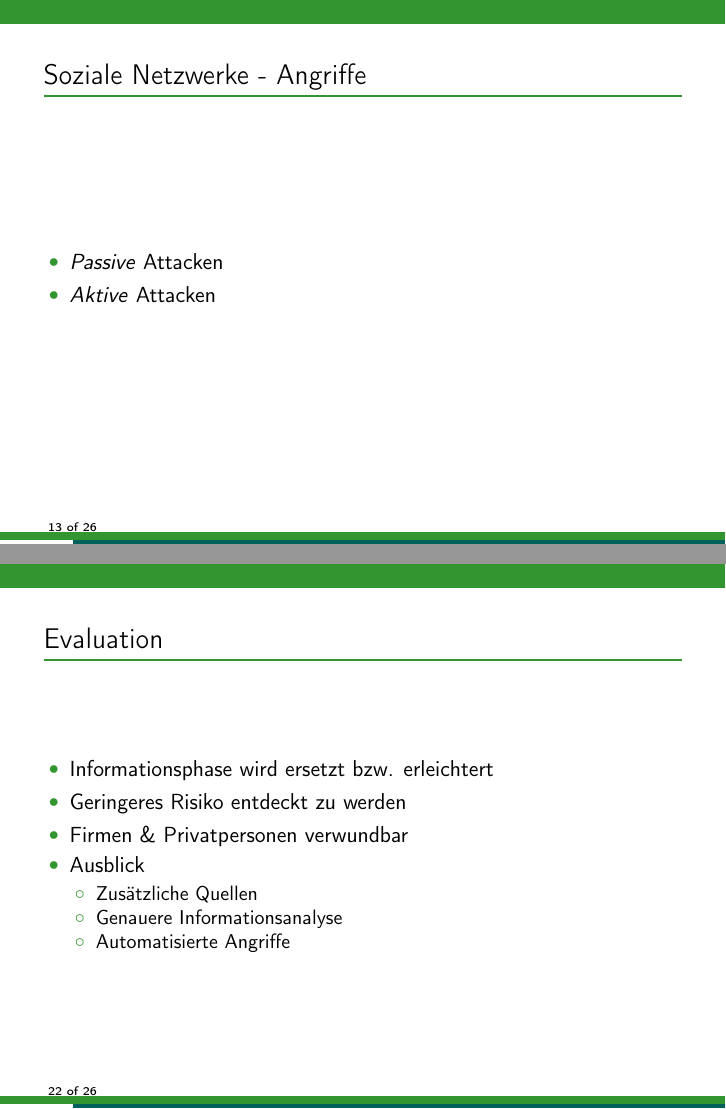
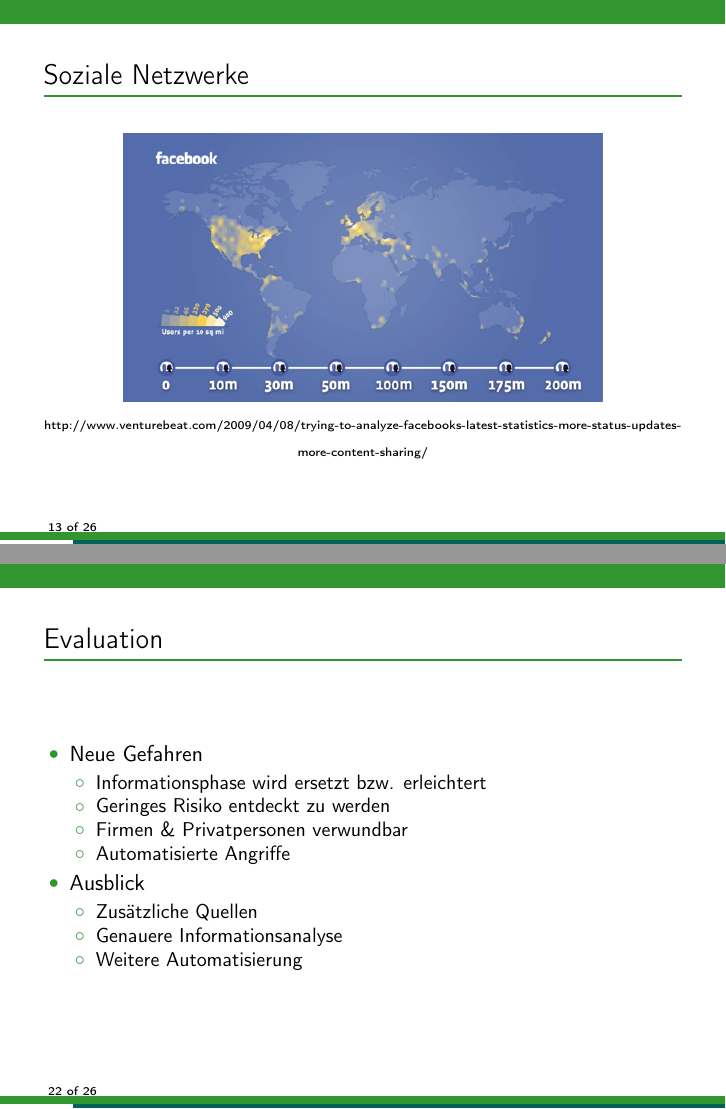
Before and after one commit to dgsiegel/bachelor-thesis, LaTeX slides (presentation/final.tex): pages 14 and 23 of 27, joined at a grey line. Compiled offline with pdfLaTeX.

Commit message:
[presentation] update presentation

```diff
--- a/presentation/final.tex
+++ b/presentation/final.tex
@@ -214,11 +214,14 @@ technology.
   \end{center}
 \end{frame}
 
-\begin{frame}{Soziale Netzwerke - Angriffe}
-  \begin{itemize}
-    \item \textit{Passive} Attacken
-    \item \textit{Aktive} Attacken
-  \end{itemize}
+\begin{frame}[t]{Soziale Netzwerke}
+  \begin{center}
+    \includegraphics[width=0.75\textwidth]{fbmap}
+
+    {\tiny
+    http://www.venturebeat.com/2009/04/08/trying-to-analyze-facebooks-latest-statistics-more-status-updates-more-content-sharing/
+    }
+  \end{center}
 \end{frame}
 
 \begin{frame}[t]{Ein konkretes Soziales Netzwerk: Twitter}
@@ -387,14 +390,18 @@ url:       &   "http://www.barackobama.com"
 
 \begin{frame}{Evaluation}
   \begin{itemize}
-    \item Informationsphase wird ersetzt bzw. erleichtert
-    \item Geringeres Risiko entdeckt zu werden
-    \item Firmen \& Privatpersonen verwundbar
+    \item Neue Gefahren
+    \begin{itemize}
+      \item Informationsphase wird ersetzt bzw. erleichtert
+      \item Geringes Risiko entdeckt zu werden
+      \item Firmen \& Privatpersonen verwundbar
+      \item Automatisierte Angriffe
+    \end{itemize}
     \item Ausblick
     \begin{itemize}
       \item Zusätzliche Quellen
       \item Genauere Informationsanalyse
-      \item Automatisierte Angriffe
+      \item Weitere Automatisierung
     \end{itemize}
   \end{itemize}
 \end{frame}
```
Also changed, not shown: presentation/final.tex (8 more changed lines).
